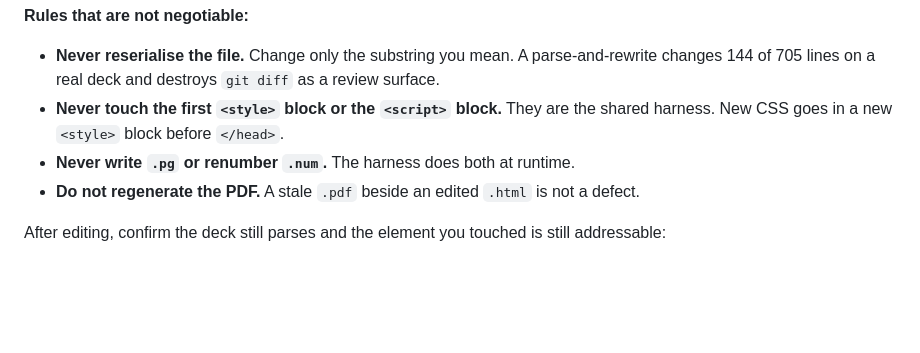
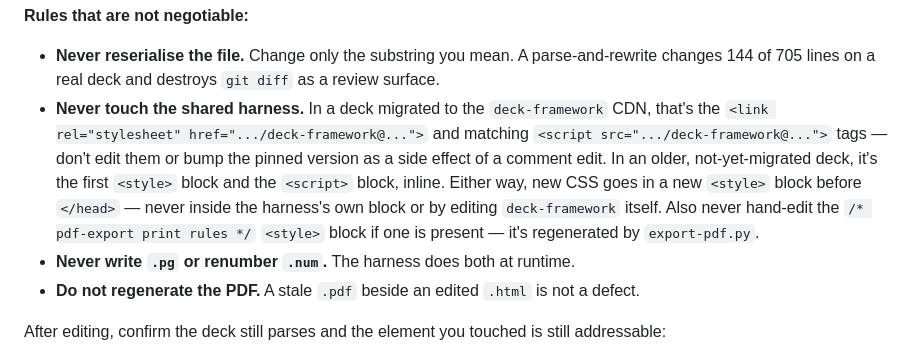
Before and after one commit to petmakris/claude-annotate, a Markdown page: skills/deck/SKILL.md, the part around the change. Drawn GitHub-style; blank space fills up the shorter version.

Commit message:
deck: describe the harness as CDN link/script-src too, not just inline
dashboard's decks now pull their shared CSS/JS from a CDN
(petmakris/deck-framework) instead of always embedding it inline.
The never-touch-the-harness rule only named the old inline
<style>/<script> block, which no longer exists in a migrated deck.
Also flag the auto-generated PDF print-rules block as off-limits.

Co-Authored-By: Claude Sonnet 5 <noreply@anthropic.com>
Claude-Session: https://claude.ai/code/session_01KwFzZM26p8XE5SvamAWFtc

```diff
--- a/skills/deck/SKILL.md
+++ b/skills/deck/SKILL.md
@@ -114,8 +114,14 @@ Then edit with the Edit tool, matching the **raw** source you just read.
 
 - **Never reserialise the file.** Change only the substring you mean. A parse-and-rewrite changes
   144 of 705 lines on a real deck and destroys `git diff` as a review surface.
-- **Never touch the first `<style>` block or the `<script>` block.** They are the shared harness.
-  New CSS goes in a new `<style>` block before `</head>`.
+- **Never touch the shared harness.** In a deck migrated to the `deck-framework` CDN,
+  that's the `<link rel="stylesheet" href=".../deck-framework@...">` and matching
+  `<script src=".../deck-framework@...">` tags — don't edit them or bump the pinned
+  version as a side effect of a comment edit. In an older, not-yet-migrated deck, it's
+  the first `<style>` block and the `<script>` block, inline. Either way, new CSS goes
+  in a new `<style>` block before `</head>` — never inside the harness's own block or
+  by editing `deck-framework` itself. Also never hand-edit the `/* pdf-export print
+  rules */` `<style>` block if one is present — it's regenerated by `export-pdf.py`.
 - **Never write `.pg` or renumber `.num`.** The harness does both at runtime.
 - **Do not regenerate the PDF.** A stale `.pdf` beside an edited `.html` is not a defect.
 
```
